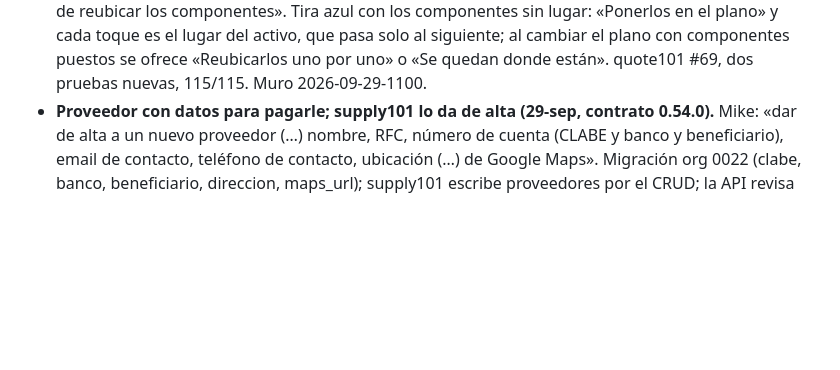
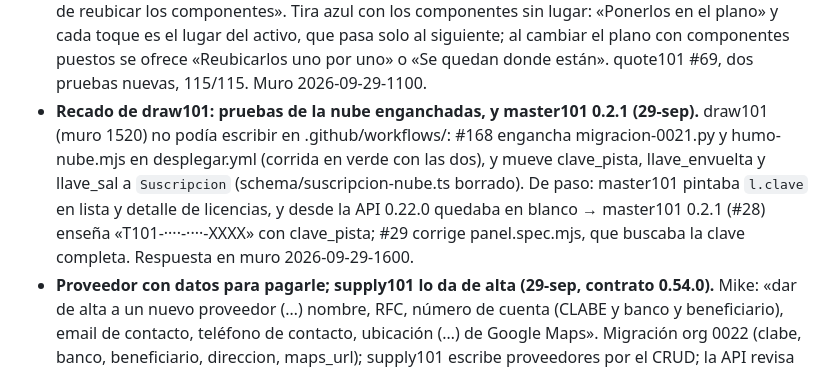
Before and after one commit to mikebalcazar/suite101-api, a Markdown page: claude/CONTINUAR.md, the part around the change. GitHub-like rendering; blank space fills up the shorter version.

Commit message:
CONTINUAR: pruebas de la nube enganchadas (#168) y master101 0.2.1 (#170)
Claude-Session: https://claude.ai/code/session_01VeGfGRoAAn4NpYgpRDmH2V

Co-authored-by: Claude Fable 5.1 <noreply@anthropic.com>

```diff
--- a/claude/CONTINUAR.md
+++ b/claude/CONTINUAR.md
@@ -377,6 +377,16 @@ El documento (`suite101-arquitectura.md`) debería recoger estas cinco:
   al cambiar el plano con componentes puestos se ofrece «Reubicarlos uno
   por uno» o «Se quedan donde están». quote101 #69, dos pruebas nuevas,
   115/115. Muro 2026-09-29-1100.
+- **Recado de draw101: pruebas de la nube enganchadas, y master101 0.2.1
+  (29-sep).** draw101 (muro 1520) no podía escribir en
+  .github/workflows/: #168 engancha migracion-0021.py y humo-nube.mjs
+  en desplegar.yml (corrida en verde con las dos), y mueve clave_pista,
+  llave_envuelta y llave_sal a `Suscripcion` (schema/suscripcion-nube.ts
+  borrado). De paso: master101 pintaba `l.clave` en lista y detalle de
+  licencias, y desde la API 0.22.0 quedaba en blanco → master101 0.2.1
+  (#28) enseña «T101-····-····-XXXX» con clave_pista; #29 corrige
+  panel.spec.mjs, que buscaba la clave completa. Respuesta en muro
+  2026-09-29-1600.
 - **Proveedor con datos para pagarle; supply101 lo da de alta (29-sep,
   contrato 0.54.0).** Mike: «dar de alta a un nuevo proveedor (…) nombre,
   RFC, número de cuenta (CLABE y banco y beneficiario), email de
```
